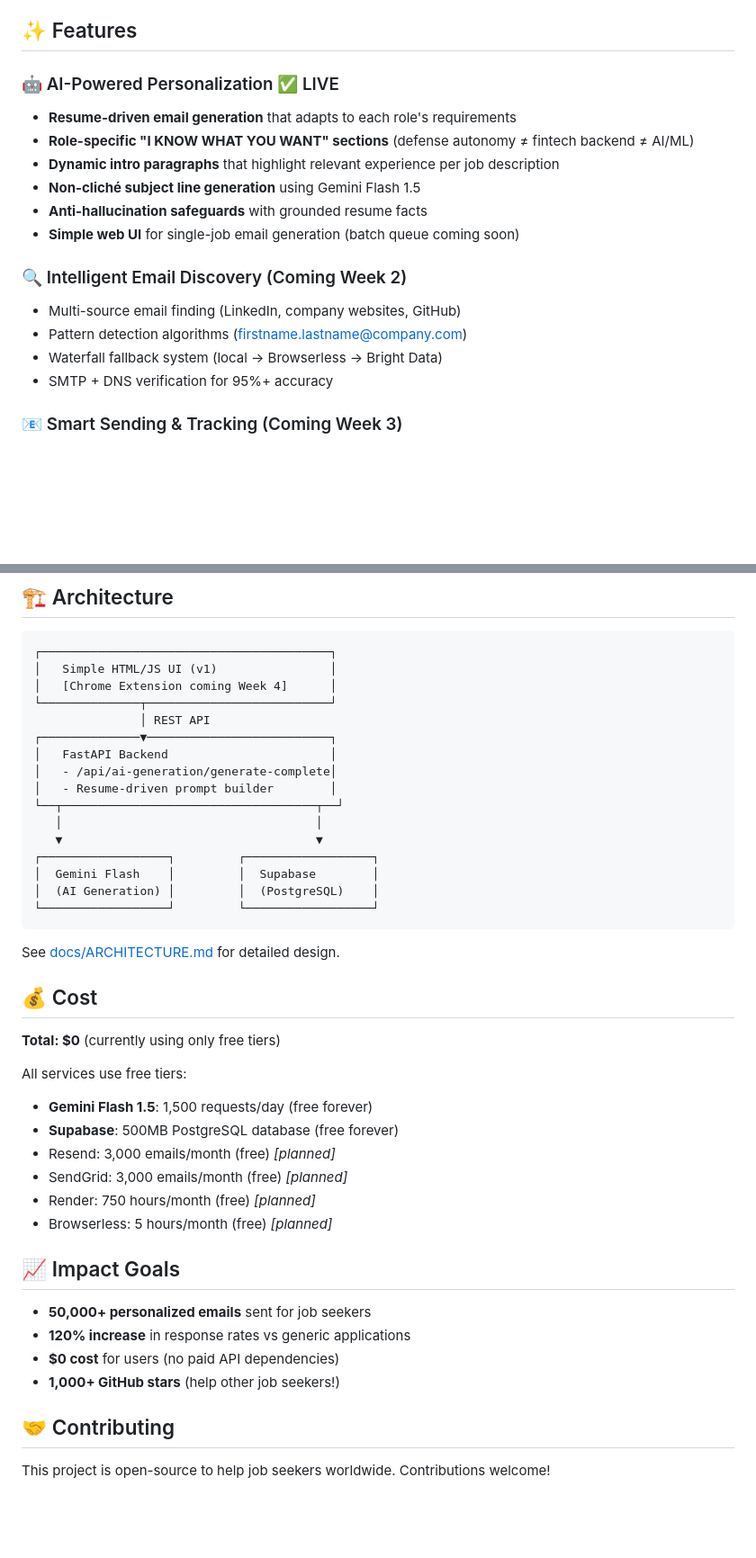
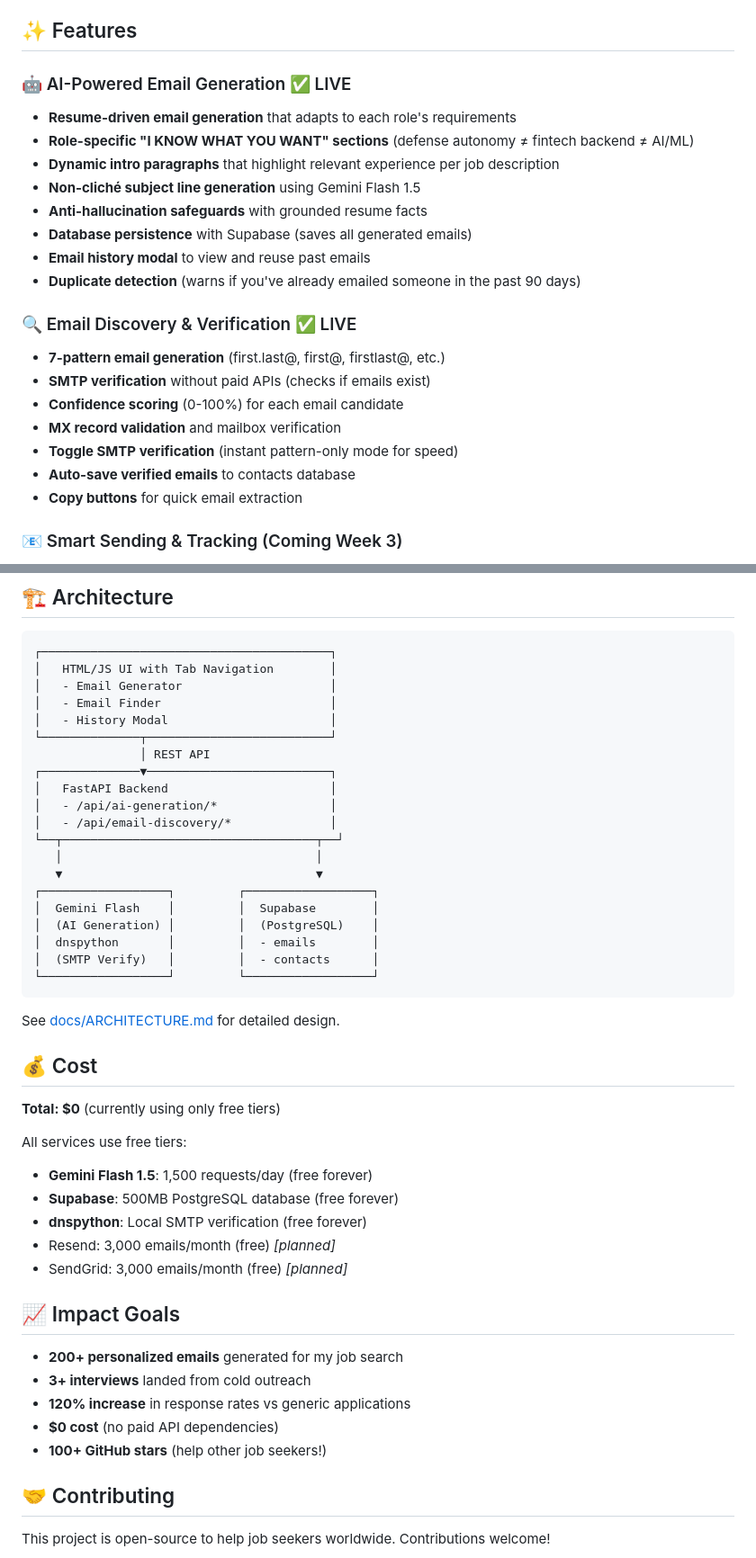
Before and after one commit to varadnair30/ReachCraft, a Markdown page: README.md, 2 parts joined by grey strips. Shown: that part at 90% size. Rendered like a GitHub page; blank space fills up the shorter version.

````diff
--- a/README.md
+++ b/README.md
@@ -15,19 +14,24 @@ Existing tools (Hunter.io `$49/month`, Apollo.io `$79/month`) are expensive and
 
 ## ✨ Features
 
-### 🤖 AI-Powered Personalization ✅ LIVE
+### 🤖 AI-Powered Email Generation ✅ LIVE
 - **Resume-driven email generation** that adapts to each role's requirements
 - **Role-specific "I KNOW WHAT YOU WANT" sections** (defense autonomy ≠ fintech backend ≠ AI/ML)
 - **Dynamic intro paragraphs** that highlight relevant experience per job description
 - **Non-cliché subject line generation** using Gemini Flash 1.5
 - **Anti-hallucination safeguards** with grounded resume facts
-- **Simple web UI** for single-job email generation (batch queue coming soon)
+- **Database persistence** with Supabase (saves all generated emails)
+- **Email history modal** to view and reuse past emails
+- **Duplicate detection** (warns if you've already emailed someone in the past 90 days)
 
-### 🔍 Intelligent Email Discovery (Coming Week 2)
-- Multi-source email finding (LinkedIn, company websites, GitHub)
-- Pattern detection algorithms (firstname.lastname@company.com)
-- Waterfall fallback system (local → Browserless → Bright Data)
-- SMTP + DNS verification for 95%+ accuracy
+### 🔍 Email Discovery & Verification ✅ LIVE
+- **7-pattern email generation** (first.last@, first@, firstlast@, etc.)
+- **SMTP verification** without paid APIs (checks if emails exist)
+- **Confidence scoring** (0-100%) for each email candidate
+- **MX record validation** and mailbox verification
+- **Toggle SMTP verification** (instant pattern-only mode for speed)
+- **Auto-save verified emails** to contacts database
+- **Copy buttons** for quick email extraction
 
 ### 📧 Smart Sending & Tracking (Coming Week 3)
 - Dual email provider (Resend + SendGrid, 6,000 free emails/month)
@@ -126,20 +167,24 @@ See [docs/ROADMAP.md](docs/ROADMAP.md) for detailed weekly milestones.
 
 ```
 ┌─────────────────────────────────────────┐
-│   Simple HTML/JS UI (v1)                │
-│   [Chrome Extension coming Week 4]      │
+│   HTML/JS UI with Tab Navigation        │
+│   - Email Generator                     │
+│   - Email Finder                        │
+│   - History Modal                       │
 └──────────────┬──────────────────────────┘
                │ REST API
 ┌──────────────▼──────────────────────────┐
 │   FastAPI Backend                       │
-│   - /api/ai-generation/generate-complete│
-│   - Resume-driven prompt builder        │
+│   - /api/ai-generation/*                │
+│   - /api/email-discovery/*              │
 └──┬────────────────────────────────────┬──┘
    │                                    │
    ▼                                    ▼
 ┌──────────────────┐         ┌──────────────────┐
 │  Gemini Flash    │         │  Supabase        │
 │  (AI Generation) │         │  (PostgreSQL)    │
+│  dnspython       │         │  - emails        │
+│  (SMTP Verify)   │         │  - contacts      │
 └──────────────────┘         └──────────────────┘
 ```
 
@@ -152,17 +197,17 @@ See [docs/ARCHITECTURE.md](docs/ARCHITECTURE.md) for detailed design.
 All services use free tiers:
 - **Gemini Flash 1.5**: 1,500 requests/day (free forever)
 - **Supabase**: 500MB PostgreSQL database (free forever)
+- **dnspython**: Local SMTP verification (free forever)
 - Resend: 3,000 emails/month (free) *[planned]*
 - SendGrid: 3,000 emails/month (free) *[planned]*
-- Render: 750 hours/month (free) *[planned]*
-- Browserless: 5 hours/month (free) *[planned]*
 
 ## 📈 Impact Goals
 
-- **50,000+ personalized emails** sent for job seekers
+- **200+ personalized emails** generated for my job search
+- **3+ interviews** landed from cold outreach
 - **120% increase** in response rates vs generic applications
-- **$0 cost** for users (no paid API dependencies)
-- **1,000+ GitHub stars** (help other job seekers!)
+- **$0 cost** (no paid API dependencies)
+- **100+ GitHub stars** (help other job seekers!)
 
 ## 🤝 Contributing
 
````
Also changed, not shown: other parts of README.md (+99 -17 lines).
